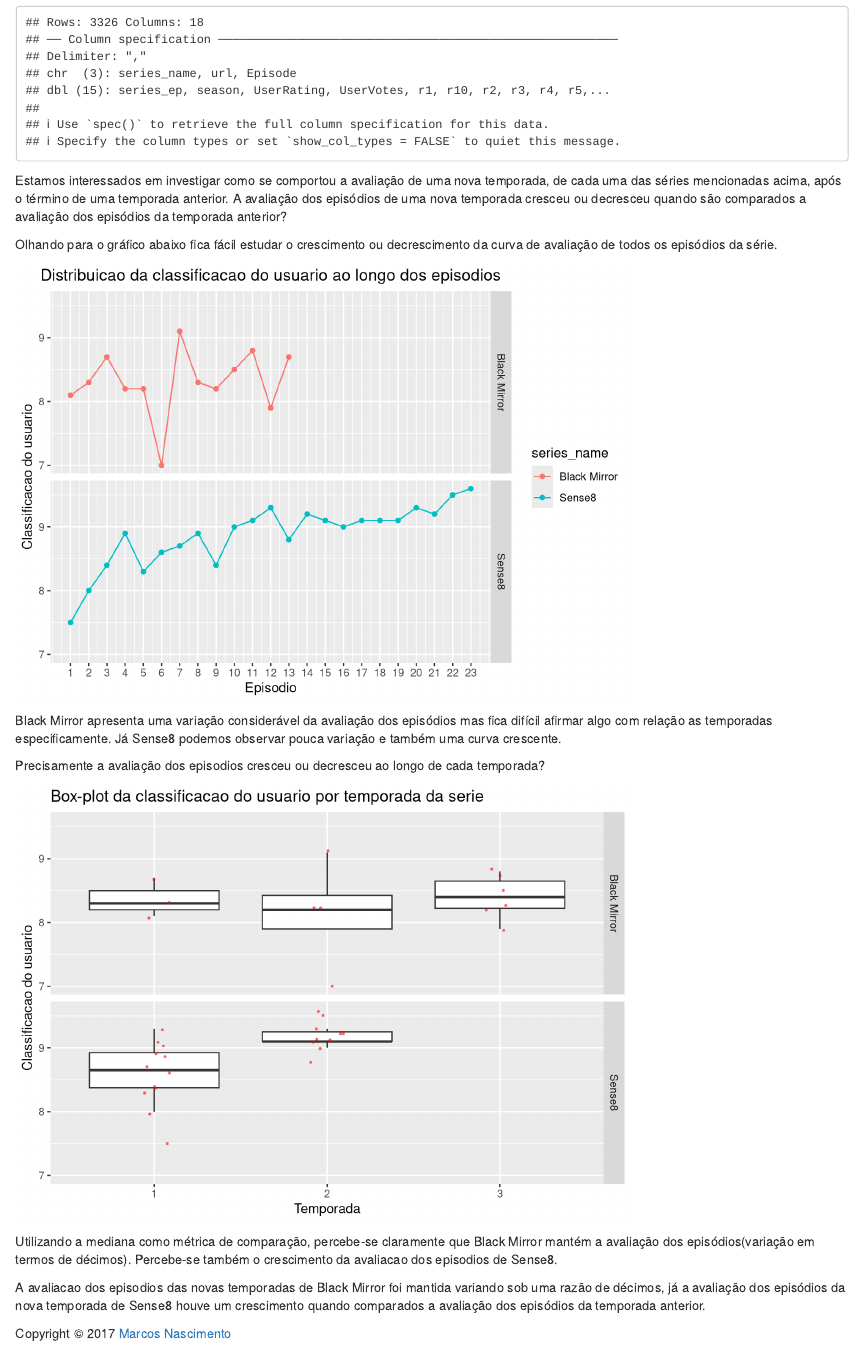
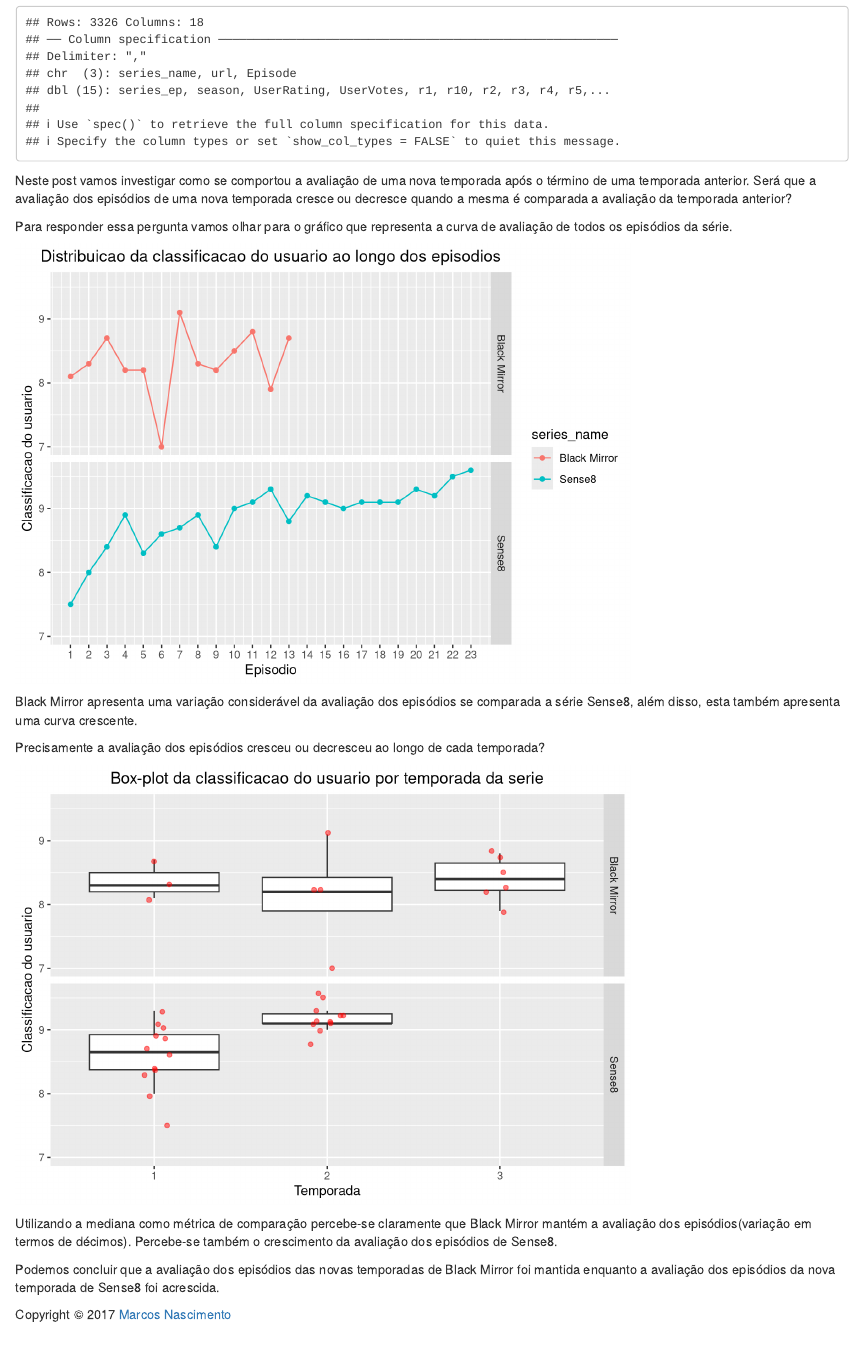
Before and after one commit to marcosasn/AD1, an R Markdown document (problema2/R/prob2_cpoint1.Rmd): the page in a window 1100 px wide, from 480 px down. Rendered offline with R 4.5, knitr and Pandoc, with nearby package versions; code that draws random numbers runs with fixed seeds of ours.

Commit message:
Modificando o texto da análise.

````diff
--- a/problema2/R/prob2_cpoint1.Rmd
+++ b/problema2/R/prob2_cpoint1.Rmd
@@ -19,9 +19,9 @@
 dados = read_csv(file = "../dados/series_from_imdb.csv")
 dados = dados %>% filter(series_name %in% c("Sense8", "Black Mirror"))
 ```
-Estamos interessados em investigar como se comportou a avaliação de uma nova temporada, de cada uma das séries mencionadas acima, após o término de uma temporada anterior. A avaliação dos episódios de uma nova temporada cresceu ou decresceu quando são comparados a avaliação dos episódios da temporada anterior?
+Neste post vamos investigar como se comportou a avaliação de uma nova temporada após o término de uma temporada anterior. Será que a avaliação dos episódios de uma nova temporada cresce ou decresce quando a mesma é comparada a avaliação da temporada anterior?
 
-Olhando para o gráfico abaixo fica fácil estudar o crescimento ou decrescimento da curva de avaliação de todos os episódios da série.
+Para responder essa pergunta vamos olhar para o gráfico que representa a curva de avaliação de todos os episódios da série.
 ```{r, echo=FALSE}
 dados %>%
   ggplot(aes(x = series_ep, y = UserRating, color = series_name)) +
@@ -35,21 +35,21 @@
   ggtitle("Distribuicao da classificacao do usuario ao longo dos episodios") +
   theme(plot.title = element_text(hjust = 0.5))
 ```
-Black Mirror apresenta uma variação considerável da avaliação dos episódios mas fica difícil afirmar algo com relação as temporadas especificamente. Já Sense8 podemos observar pouca variação e também uma curva crescente.
+Black Mirror apresenta uma variação considerável da avaliação dos episódios se comparada a série Sense8, além disso, esta também apresenta uma curva crescente.
 
-Precisamente a avaliação dos episodios cresceu ou decresceu ao longo de cada temporada?
+Precisamente a avaliação dos episódios cresceu ou decresceu ao longo de cada temporada?
 ```{r, echo=FALSE}
 dados %>%
     ggplot(aes(x = as.character(season), y = UserRating)) +
     geom_boxplot(outlier.color = NA) +
     geom_jitter(width = .1,
-                size = .5,
                 alpha = .5, color = "red")+
     facet_grid(series_name ~ .) +
-  labs(title = "Box-plot da classificacao do usuario por temporada da serie", x="Temporada", y="Classificacao do usuario")
+  labs(title = "Box-plot da classificacao do usuario por temporada da serie", x="Temporada", y="Classificacao do usuario") +
+  theme(plot.title = element_text(hjust = 0.5))
 ```
-Utilizando a mediana como métrica de comparação, percebe-se claramente que Black Mirror mantém a avaliação dos episódios(variação em termos de décimos). Percebe-se também o crescimento da avaliacao dos episodios de Sense8.
+Utilizando a mediana como métrica de comparação percebe-se claramente que Black Mirror mantém a avaliação dos episódios(variação em termos de décimos). Percebe-se também o crescimento da avaliação dos episódios de Sense8.
 
-A avaliacao dos episodios das novas temporadas de Black Mirror foi mantida variando sob uma razão de décimos, já a avaliação dos episódios da nova temporada de Sense8 houve um crescimento quando comparados a avaliação dos episódios da temporada anterior.
+Podemos concluir que a avaliação dos episódios das novas temporadas de Black Mirror foi mantida enquanto a avaliação dos episódios da nova temporada de Sense8 foi acrescida.
 
 Copyright © 2017 [Marcos Nascimento](http://https://github.com/marcosasn/AD1/tree/master/problema1/R)
````
Also changed, not shown: problema2/R/prob2_cpoint1.nb.html.
